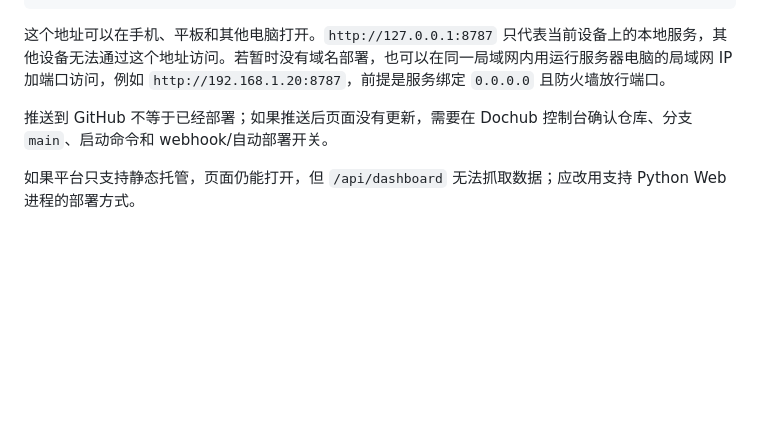
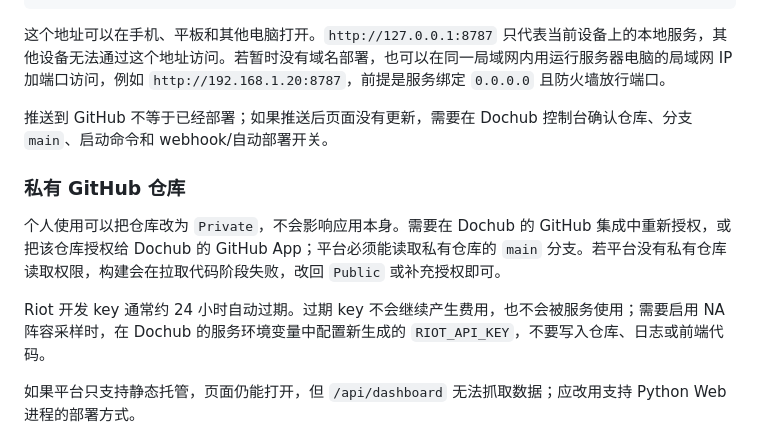
Before and after one commit to Y1hanChen/dailynews, a Markdown page: README.md, the part around the change. Rendered like a GitHub page; blank space fills up the shorter version.

Commit message:
docs: explain private repo deployment and riot key expiry

```diff
--- a/README.md
+++ b/README.md
@@ -202,6 +202,12 @@ https://dochub.gxtree.com/
 
 推送到 GitHub 不等于已经部署；如果推送后页面没有更新，需要在 Dochub 控制台确认仓库、分支 `main`、启动命令和 webhook/自动部署开关。
 
+### 私有 GitHub 仓库
+
+个人使用可以把仓库改为 `Private`，不会影响应用本身。需要在 Dochub 的 GitHub 集成中重新授权，或把该仓库授权给 Dochub 的 GitHub App；平台必须能读取私有仓库的 `main` 分支。若平台没有私有仓库读取权限，构建会在拉取代码阶段失败，改回 `Public` 或补充授权即可。
+
+Riot 开发 key 通常约 24 小时自动过期。过期 key 不会继续产生费用，也不会被服务使用；需要启用 NA 阵容采样时，在 Dochub 的服务环境变量中配置新生成的 `RIOT_API_KEY`，不要写入仓库、日志或前端代码。
+
 如果平台只支持静态托管，页面仍能打开，但 `/api/dashboard` 无法抓取数据；应改用支持 Python Web 进程的部署方式。
 
 ## 维护约定
```
